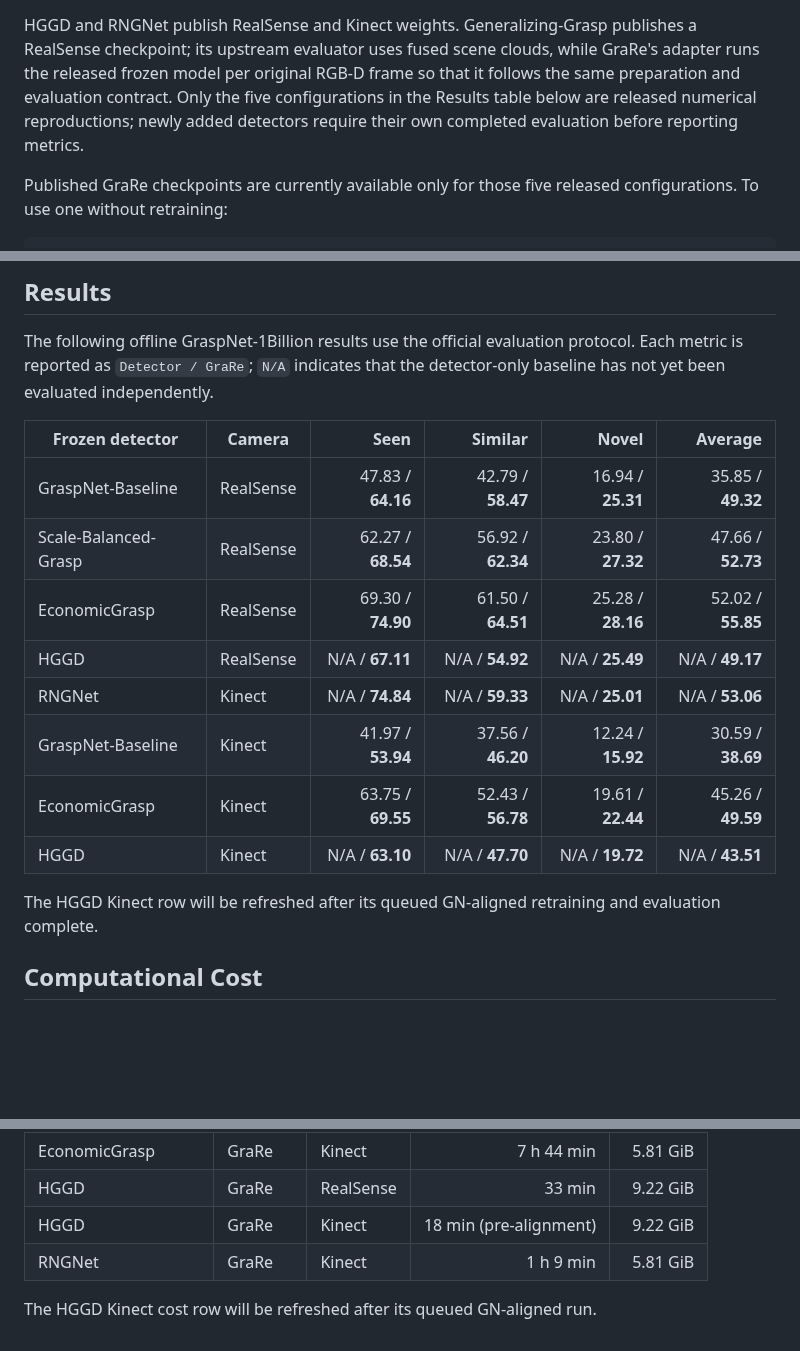
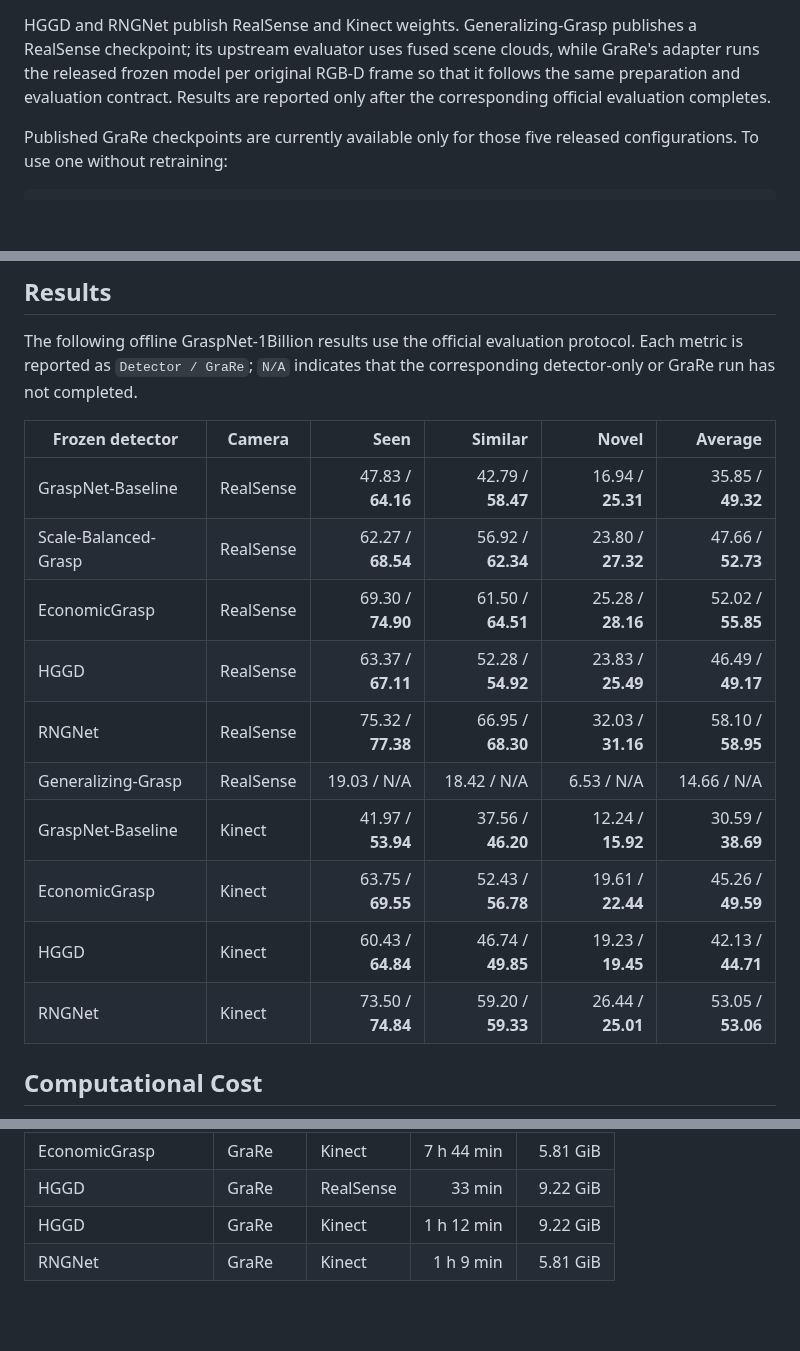
Before and after one commit to Minakanmi-Yuki/grare, a Markdown page: README.md, 3 parts joined by grey strips. Drawn GitHub-style; blank space fills up the shorter version.

Commit message:
docs: add completed detector baseline results

```diff
--- a/README.md
+++ b/README.md
@@ -231,9 +231,8 @@ HGGD and RNGNet publish RealSense and Kinect weights. Generalizing-Grasp
 publishes a RealSense checkpoint; its upstream evaluator uses fused scene
 clouds, while GraRe's adapter runs the released frozen model per original
 RGB-D frame so that it follows the same preparation and evaluation contract.
-Only the five configurations in the Results table below are released numerical
-reproductions; newly added detectors require their own completed evaluation
-before reporting metrics.
+Results are reported only after the corresponding official evaluation
+completes.
 
 Published GraRe checkpoints are currently available only for those five
 released configurations. To use one without retraining:
@@ -283,21 +282,20 @@ grare-demo --detector graspnet_baseline --camera realsense --scene 0100 --frame
 ## Results
 The following offline GraspNet-1Billion results use the official evaluation protocol.
 Each metric is reported as `Detector / GraRe`; `N/A` indicates that the
-detector-only baseline has not yet been evaluated independently.
+corresponding detector-only or GraRe run has not completed.
 
 | Frozen detector | Camera | Seen | Similar | Novel | Average |
 | --- | --- | ---: | ---: | ---: | ---: |
 | GraspNet-Baseline | RealSense | 47.83 / **64.16** | 42.79 / **58.47** | 16.94 / **25.31** | 35.85 / **49.32** |
 | Scale-Balanced-Grasp | RealSense | 62.27 / **68.54** | 56.92 / **62.34** | 23.80 / **27.32** | 47.66 / **52.73** |
 | EconomicGrasp | RealSense | 69.30 / **74.90** | 61.50 / **64.51** | 25.28 / **28.16** | 52.02 / **55.85** |
-| HGGD | RealSense | N/A / **67.11** | N/A / **54.92** | N/A / **25.49** | N/A / **49.17** |
-| RNGNet | Kinect | N/A / **74.84** | N/A / **59.33** | N/A / **25.01** | N/A / **53.06** |
+| HGGD | RealSense | 63.37 / **67.11** | 52.28 / **54.92** | 23.83 / **25.49** | 46.49 / **49.17** |
+| RNGNet | RealSense | 75.32 / **77.38** | 66.95 / **68.30** | 32.03 / **31.16** | 58.10 / **58.95** |
+| Generalizing-Grasp | RealSense | 19.03 / N/A | 18.42 / N/A | 6.53 / N/A | 14.66 / N/A |
 | GraspNet-Baseline | Kinect | 41.97 / **53.94** | 37.56 / **46.20** | 12.24 / **15.92** | 30.59 / **38.69** |
 | EconomicGrasp | Kinect | 63.75 / **69.55** | 52.43 / **56.78** | 19.61 / **22.44** | 45.26 / **49.59** |
-| HGGD | Kinect | N/A / **63.10** | N/A / **47.70** | N/A / **19.72** | N/A / **43.51** |
-
-The HGGD Kinect row will be refreshed after its queued GN-aligned retraining
-and evaluation complete.
+| HGGD | Kinect | 60.43 / **64.84** | 46.74 / **49.85** | 19.23 / **19.45** | 42.13 / **44.71** |
+| RNGNet | Kinect | 73.50 / **74.84** | 59.20 / **59.33** | 26.44 / **25.01** | 53.05 / **53.06** |
 
 ## Computational Cost
 
@@ -315,7 +313,5 @@ configured training workload.
 | EconomicGrasp | GraRe | RealSense | 4 h 34 min | 5.81 GiB |
 | EconomicGrasp | GraRe | Kinect | 7 h 44 min | 5.81 GiB |
 | HGGD | GraRe | RealSense | 33 min | 9.22 GiB |
-| HGGD | GraRe | Kinect | 18 min (pre-alignment) | 9.22 GiB |
+| HGGD | GraRe | Kinect | 1 h 12 min | 9.22 GiB |
 | RNGNet | GraRe | Kinect | 1 h 9 min | 5.81 GiB |
-
-The HGGD Kinect cost row will be refreshed after its queued GN-aligned run.
```
